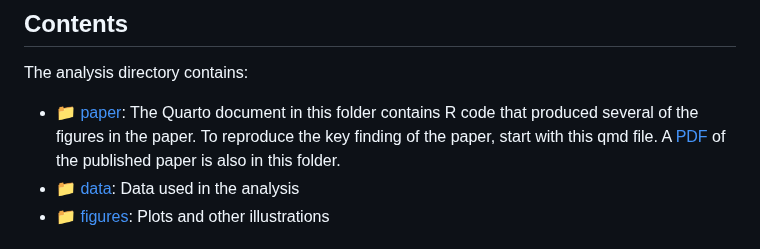
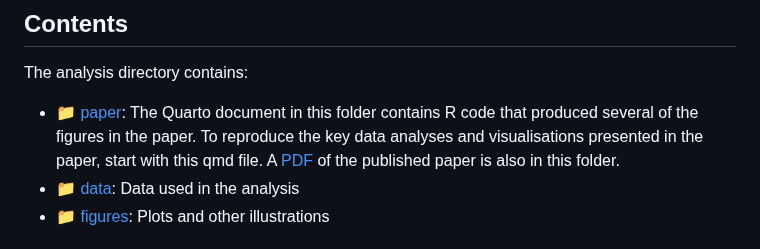
Before and after one commit to benmarwick/2020-ZGD-stone-artifacts, a Markdown page: README.md, the part around the change. Drawn GitHub-style.

```diff
--- a/README.md
+++ b/README.md
@@ -12,7 +12,7 @@ This repository is also archived for long-term availability at https://doi.org/1
 
 The analysis directory contains:
 
--   [:file_folder: paper](/paper): The Quarto document in this folder contains R code that produced several of the figures in the paper. To reproduce the key finding of the paper, start with this qmd file. A [PDF](/paper/Hongliang-el-al-2024-Zhaoguodong.pdf) of the published paper is also in this folder.
+-   [:file_folder: paper](/paper): The Quarto document in this folder contains R code that produced several of the figures in the paper. To reproduce the key data analyses and visualisations presented in the paper, start with this qmd file. A [PDF](/paper/Hongliang-el-al-2024-Zhaoguodong.pdf) of the published paper is also in this folder.
 -   [:file_folder: data](/data): Data used in the analysis
 -   [:file_folder: figures](/analysis/figures): Plots and other illustrations
 
```
